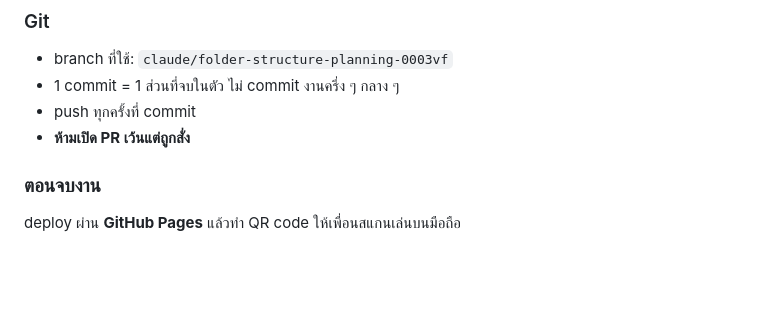
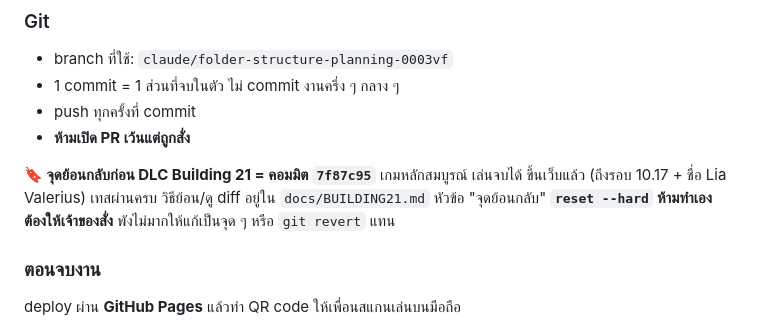
Before and after one commit to kklamklin/AFTERSHOCK-respon-game-web, a Markdown page: CLAUDE.md, the part around the change. GitHub-like rendering; blank space fills up the shorter version.

```diff
--- a/CLAUDE.md
+++ b/CLAUDE.md
@@ -98,6 +98,11 @@
 - 1 commit = 1 ส่วนที่จบในตัว ไม่ commit งานครึ่ง ๆ กลาง ๆ
 - push ทุกครั้งที่ commit
 - **ห้ามเปิด PR เว้นแต่ถูกสั่ง**
+
+**🔖 จุดย้อนกลับก่อน DLC Building 21 = คอมมิต `7f87c95`**
+เกมหลักสมบูรณ์ เล่นจบได้ ขึ้นเว็บแล้ว (ถึงรอบ 10.17 + ชื่อ Lia Valerius) เทสผ่านครบ
+วิธีย้อน/ดู diff อยู่ใน `docs/BUILDING21.md` หัวข้อ "จุดย้อนกลับ"
+**`reset --hard` ห้ามทำเอง ต้องให้เจ้าของสั่ง** พังไม่มากให้แก้เป็นจุด ๆ หรือ `git revert` แทน
 
 ### ตอนจบงาน
 
```
Also changed, not shown: docs/BUILDING21.md (+41 -0 lines).
